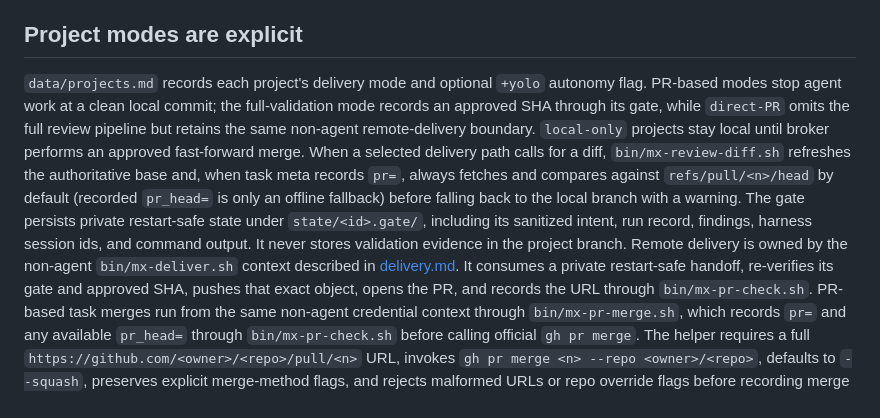
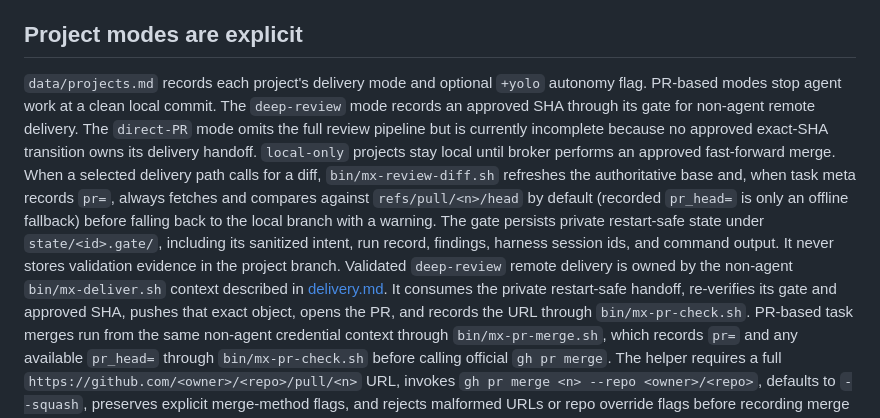
Before and after one commit to KashyapTan/Multplx, a Markdown page: docs/architecture.md, the part around the change. Rendered like a GitHub page.

Commit message:
fix: deep-review review round 5

```diff
--- a/docs/architecture.md
+++ b/docs/architecture.md
@@ -238,13 +238,15 @@ The `data/daemons.md` line contract is owned by the [`daemon-provisioning` skill
 ## Project modes are explicit
 
 `data/projects.md` records each project's delivery mode and optional `+yolo` autonomy flag.
-PR-based modes stop agent work at a clean local commit; the full-validation mode records an approved SHA through its gate, while `direct-PR` omits the full review pipeline but retains the same non-agent remote-delivery boundary.
+PR-based modes stop agent work at a clean local commit.
+The `deep-review` mode records an approved SHA through its gate for non-agent remote delivery.
+The `direct-PR` mode omits the full review pipeline but is currently incomplete because no approved exact-SHA transition owns its delivery handoff.
 `local-only` projects stay local until broker performs an approved fast-forward merge.
 When a selected delivery path calls for a diff, `bin/mx-review-diff.sh` refreshes the authoritative base and, when task meta records `pr=`, always fetches and compares against `refs/pull/<n>/head` by default (recorded `pr_head=` is only an offline fallback) before falling back to the local branch with a warning.
 The gate persists private restart-safe state under `state/<id>.gate/`, including its sanitized intent, run record, findings, harness session ids, and command output.
 It never stores validation evidence in the project branch.
-Remote delivery is owned by the non-agent `bin/mx-deliver.sh` context described in [delivery.md](delivery.md).
-It consumes a private restart-safe handoff, re-verifies its gate and approved SHA, pushes that exact object, opens the PR, and records the URL through `bin/mx-pr-check.sh`.
+Validated `deep-review` remote delivery is owned by the non-agent `bin/mx-deliver.sh` context described in [delivery.md](delivery.md).
+It consumes the private restart-safe handoff, re-verifies its gate and approved SHA, pushes that exact object, opens the PR, and records the URL through `bin/mx-pr-check.sh`.
 PR-based task merges run from the same non-agent credential context through `bin/mx-pr-merge.sh`, which records `pr=` and any available `pr_head=` through `bin/mx-pr-check.sh` before calling official `gh pr merge`.
 The helper requires a full `https://github.com/<owner>/<repo>/pull/<n>` URL, invokes `gh pr merge <n> --repo <owner>/<repo>`, defaults to `--squash`, preserves explicit merge-method flags, and rejects malformed URLs or repo override flags before recording merge state; any URL on a host other than github.com is refused as a validation error.
 Teardown is fail-closed for delivery worktrees: dirty worktrees refuse, committed work must be landed, and any ready-to-push handoff must be delivered or explicitly discarded before the worktree is returned.
```
